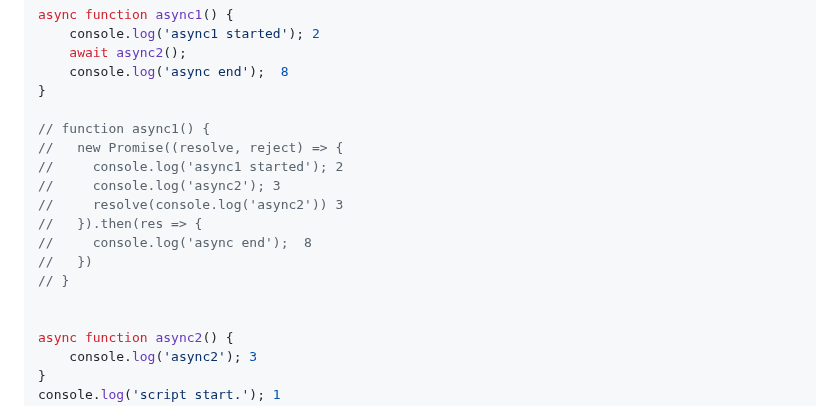
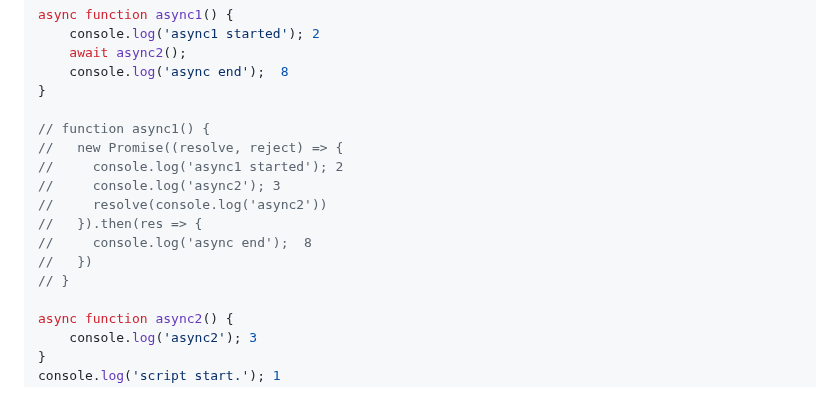
Before and after one commit to songlindong/fe-interview, a Markdown page: node/readme.md, the part around the change. Drawn GitHub-style.

```diff
--- a/node/readme.md
+++ b/node/readme.md
@@ -147,12 +147,11 @@ async function async1() {
 //   new Promise((resolve, reject) => {
 //     console.log('async1 started'); 2
 //     console.log('async2'); 3
-//     resolve(console.log('async2')) 3
+//     resolve(console.log('async2'))
 //   }).then(res => {
 //     console.log('async end');  8
 //   })
 // }
-
 
 async function async2() {
     console.log('async2'); 3
```
Also changed, not shown: javaScript/promise规范及应用-2.md (added, +249 -0 lines), javaScript/promise规范及应用.md (+7 -32 lines).
